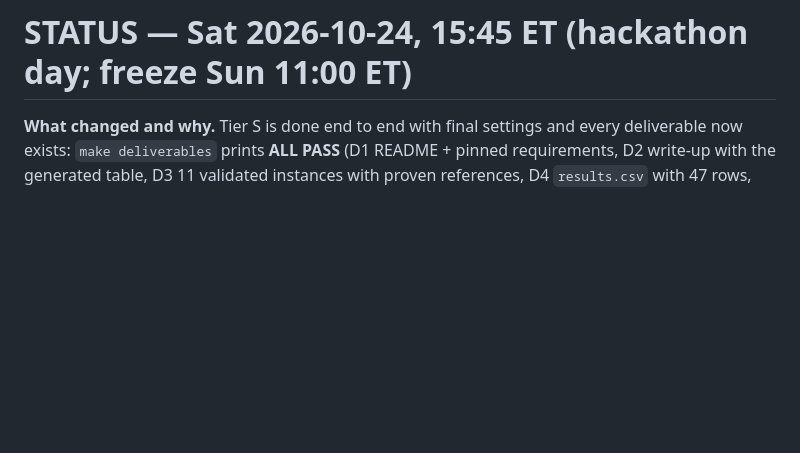
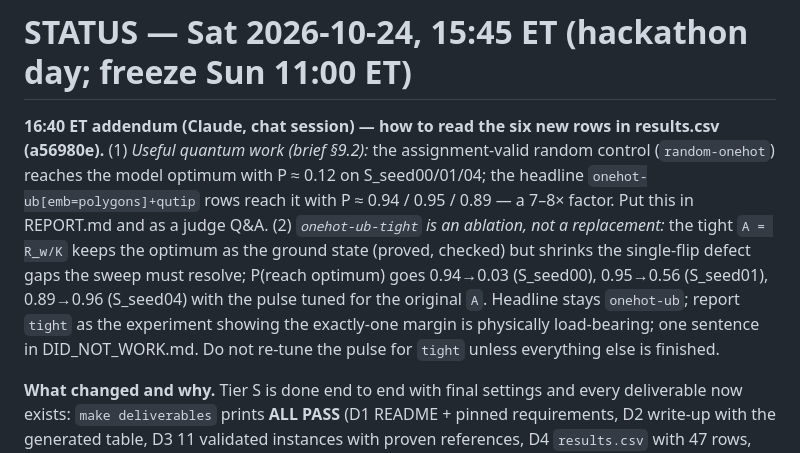
Before and after one commit to rchen2025/DuQuantum_Pasqal_Challenge_Qualies, a Markdown page: STATUS.md, the part around the change. GitHub-like rendering; blank space fills up the shorter version.

Commit message:
STATUS 16:40 addendum (chat session): how to read the tight/random-onehot rows

```diff
--- a/STATUS.md
+++ b/STATUS.md
@@ -1,4 +1,14 @@
 # STATUS — Sat 2026-10-24, 15:45 ET (hackathon day; freeze Sun 11:00 ET)
+
+**16:40 ET addendum (Claude, chat session) — how to read the six new rows in results.csv (a56980e).**
+(1) *Useful quantum work (brief §9.2):* the assignment-valid random control (`random-onehot`) reaches the model
+optimum with P ≈ 0.12 on S_seed00/01/04; the headline `onehot-ub[emb=polygons]+qutip` rows reach it with
+P ≈ 0.94 / 0.95 / 0.89 — a 7–8× factor. Put this in REPORT.md and as a judge Q&A. (2) *`onehot-ub-tight` is
+an ablation, not a replacement:* the tight `A = R_w/K` keeps the optimum as the ground state (proved, checked)
+but shrinks the single-flip defect gaps the sweep must resolve; P(reach optimum) goes 0.94→0.03 (S_seed00),
+0.95→0.56 (S_seed01), 0.89→0.96 (S_seed04) with the pulse tuned for the original `A`. Headline stays
+`onehot-ub`; report `tight` as the experiment showing the exactly-one margin is physically load-bearing; one
+sentence in DID_NOT_WORK.md. Do not re-tune the pulse for `tight` unless everything else is finished.
 
 **What changed and why.** Tier S is done end to end with final settings and every deliverable now exists:
 `make deliverables` prints **ALL PASS** (D1 README + pinned requirements, D2 write-up with the generated table,
```
